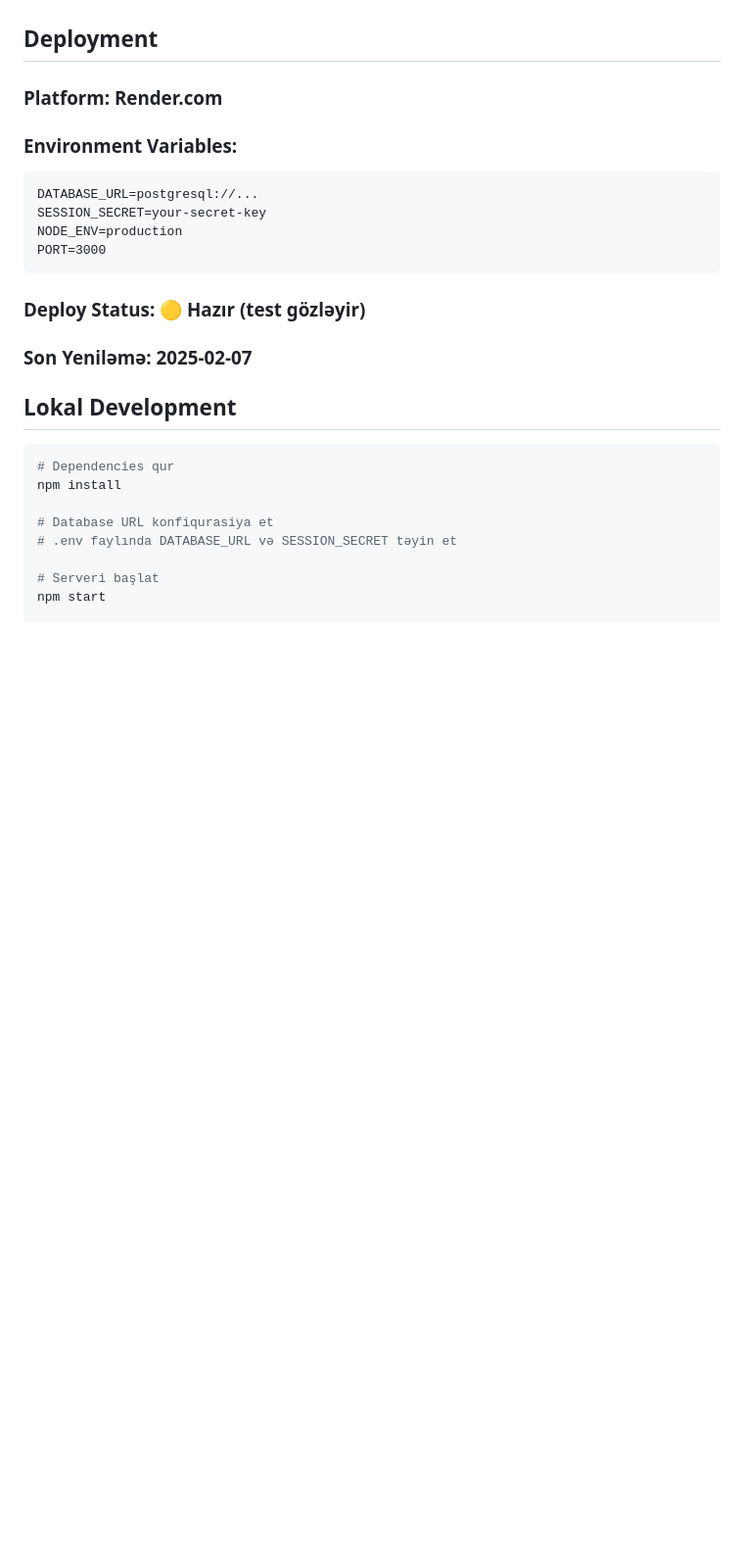
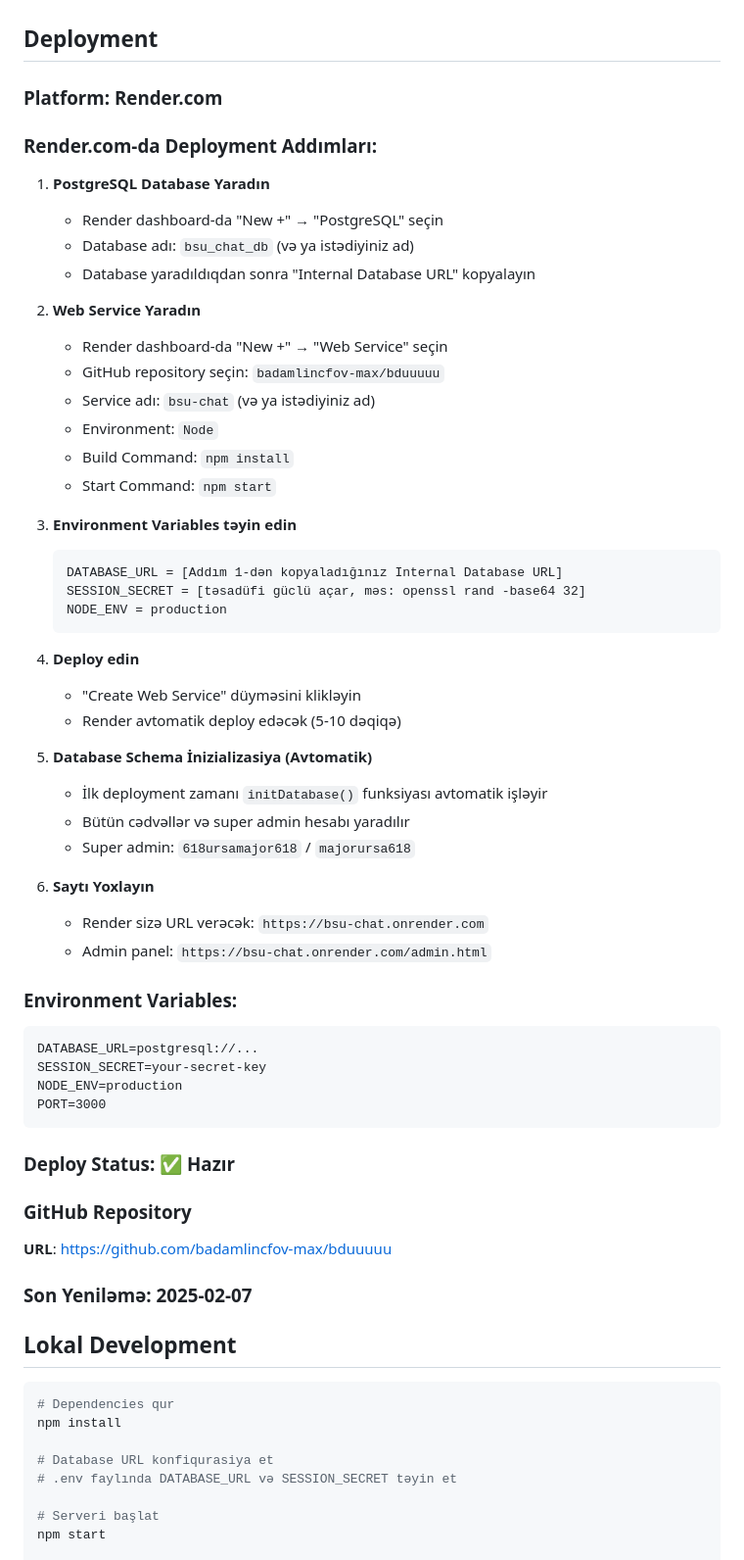
Before and after one commit to badamlincfov-max/bduuuuu, a Markdown page: README.md, the part around the change. Shown at 98% size. GitHub-like rendering; blank space fills up the shorter version.

Commit message:
Add detailed Render.com deployment instructions to README

````diff
--- a/README.md
+++ b/README.md
@@ -162,6 +162,41 @@ Yox - bütün tələb olunan funksiyalar tamamlanıb.
 
 ### Platform: Render.com
 
+### Render.com-da Deployment Addımları:
+
+1. **PostgreSQL Database Yaradın**
+   - Render dashboard-da "New +" → "PostgreSQL" seçin
+   - Database adı: `bsu_chat_db` (və ya istədiyiniz ad)
+   - Database yaradıldıqdan sonra "Internal Database URL" kopyalayın
+
+2. **Web Service Yaradın**
+   - Render dashboard-da "New +" → "Web Service" seçin
+   - GitHub repository seçin: `badamlincfov-max/bduuuuu`
+   - Service adı: `bsu-chat` (və ya istədiyiniz ad)
+   - Environment: `Node`
+   - Build Command: `npm install`
+   - Start Command: `npm start`
+
+3. **Environment Variables təyin edin**
+   ```
+   DATABASE_URL = [Addım 1-dən kopyaladığınız Internal Database URL]
+   SESSION_SECRET = [təsadüfi güclü açar, məs: openssl rand -base64 32]
+   NODE_ENV = production
+   ```
+
+4. **Deploy edin**
+   - "Create Web Service" düyməsini klikləyin
+   - Render avtomatik deploy edəcək (5-10 dəqiqə)
+
+5. **Database Schema İnizializasiya (Avtomatik)**
+   - İlk deployment zamanı `initDatabase()` funksiyası avtomatik işləyir
+   - Bütün cədvəllər və super admin hesabı yaradılır
+   - Super admin: `618ursamajor618` / `majorursa618`
+
+6. **Saytı Yoxlayın**
+   - Render sizə URL verəcək: `https://bsu-chat.onrender.com`
+   - Admin panel: `https://bsu-chat.onrender.com/admin.html`
+
 ### Environment Variables:
 ```
 DATABASE_URL=postgresql://...
@@ -170,7 +205,10 @@ NODE_ENV=production
 PORT=3000
 ```
 
-### Deploy Status: 🟡 Hazır (test gözləyir)
+### Deploy Status: ✅ Hazır
+
+### GitHub Repository
+**URL**: https://github.com/badamlincfov-max/bduuuuu
 
 ### Son Yeniləmə: 2025-02-07
 
````
